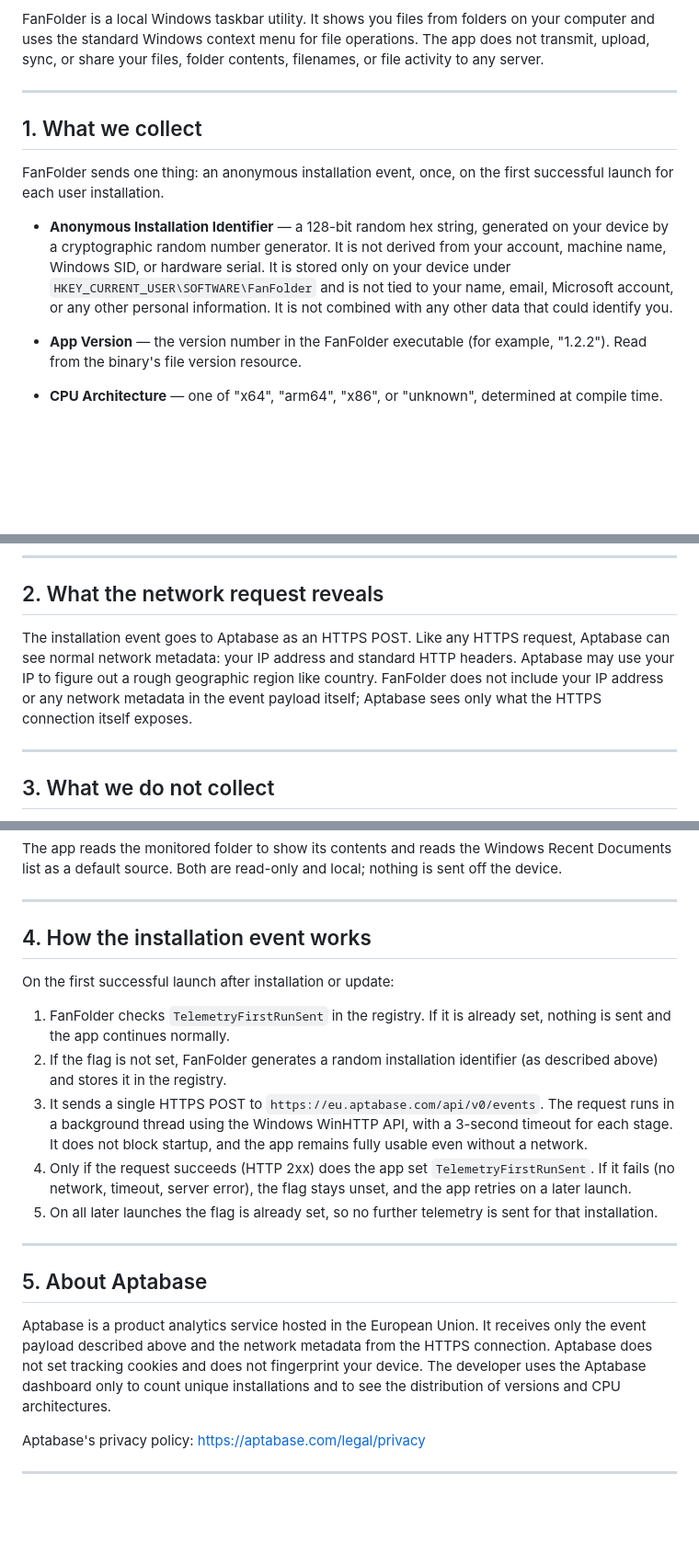
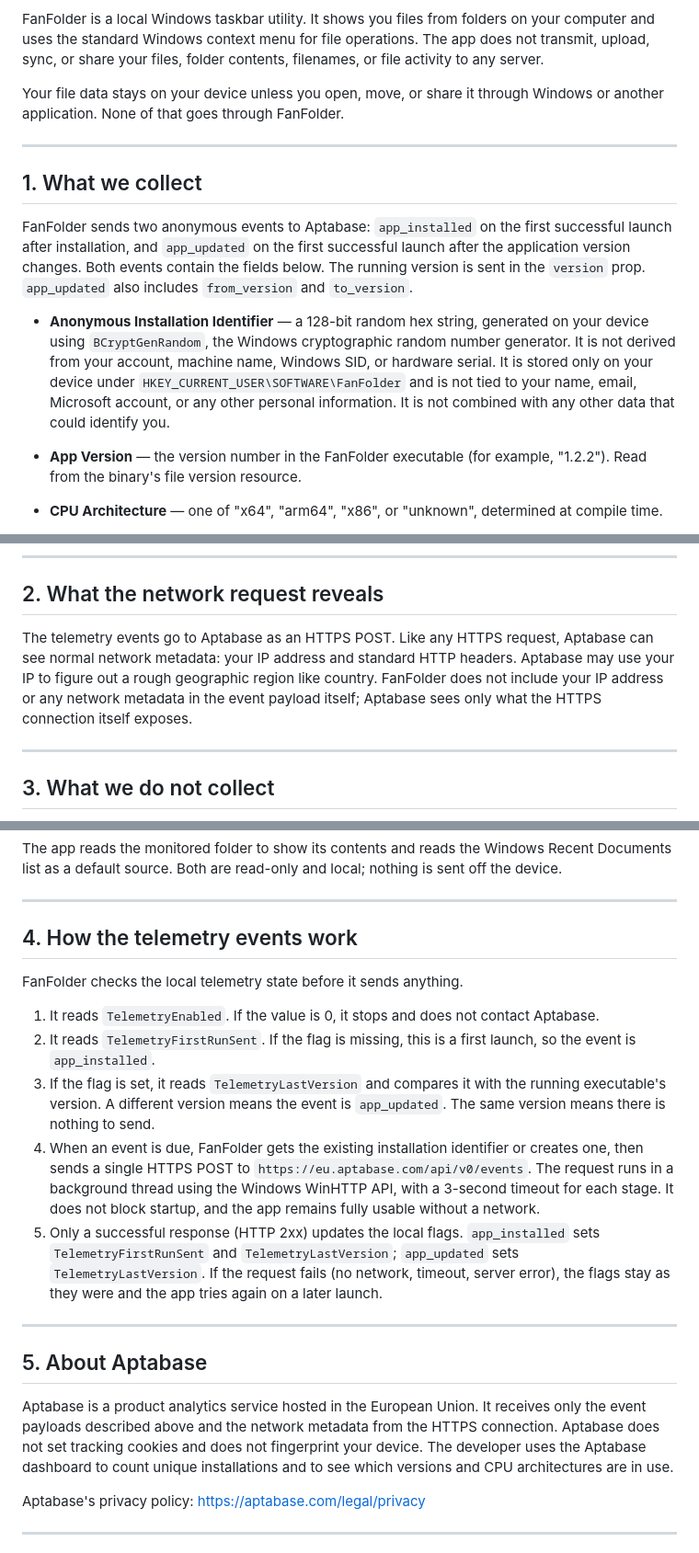
Before and after one commit to olebhartvigsen/FanFolder, a Markdown page: PRIVACY.md, 3 parts joined by grey strips. Shown at 92% size. GitHub-like rendering; blank space fills up the shorter version.

```diff
--- a/PRIVACY.md
+++ b/PRIVACY.md
@@ -6,13 +6,15 @@ Last updated: 31 July 2026
 
 FanFolder is a local Windows taskbar utility. It shows you files from folders on your computer and uses the standard Windows context menu for file operations. The app does not transmit, upload, sync, or share your files, folder contents, filenames, or file activity to any server.
+
+Your file data stays on your device unless you open, move, or share it through Windows or another application. None of that goes through FanFolder.
 
 ---
 
 ## 1. What we collect
 
-FanFolder sends one thing: an anonymous installation event, once, on the first successful launch for each user installation.
+FanFolder sends two anonymous events to Aptabase: `app_installed` on the first successful launch after installation, and `app_updated` on the first successful launch after the application version changes. Both events contain the fields below. The running version is sent in the `version` prop. `app_updated` also includes `from_version` and `to_version`.
 
-- **Anonymous Installation Identifier** — a 128-bit random hex string, generated on your device by a cryptographic random number generator. It is not derived from your account, machine name, Windows SID, or hardware serial. It is stored only on your device under `HKEY_CURRENT_USER\SOFTWARE\FanFolder` and is not tied to your name, email, Microsoft account, or any other personal information. It is not combined with any other data that could identify you.
+- **Anonymous Installation Identifier** — a 128-bit random hex string, generated on your device using `BCryptGenRandom`, the Windows cryptographic random number generator. It is not derived from your account, machine name, Windows SID, or hardware serial. It is stored only on your device under `HKEY_CURRENT_USER\SOFTWARE\FanFolder` and is not tied to your name, email, Microsoft account, or any other personal information. It is not combined with any other data that could identify you.
 
 - **App Version** — the version number in the FanFolder executable (for example, "1.2.2"). Read from the binary's file version resource.
 
@@ -28,7 +30,7 @@ FanFolder sends one thing: an anonymous installation event, once, on the first s
 
 ## 2. What the network request reveals
 
-The installation event goes to Aptabase as an HTTPS POST. Like any HTTPS request, Aptabase can see normal network metadata: your IP address and standard HTTP headers. Aptabase may use your IP to figure out a rough geographic region like country. FanFolder does not include your IP address or any network metadata in the event payload itself; Aptabase sees only what the HTTPS connection itself exposes.
+The telemetry events go to Aptabase as an HTTPS POST. Like any HTTPS request, Aptabase can see normal network metadata: your IP address and standard HTTP headers. Aptabase may use your IP to figure out a rough geographic region like country. FanFolder does not include your IP address or any network metadata in the event payload itself; Aptabase sees only what the HTTPS connection itself exposes.
 
 ---
 
@@ -49,21 +51,21 @@ The app reads the monitored folder to show its contents and reads the Windows Re
 
 ---
 
-## 4. How the installation event works
+## 4. How the telemetry events work
 
-On the first successful launch after installation or update:
+FanFolder checks the local telemetry state before it sends anything.
 
-1. FanFolder checks `TelemetryFirstRunSent` in the registry. If it is already set, nothing is sent and the app continues normally.
-2. If the flag is not set, FanFolder generates a random installation identifier (as described above) and stores it in the registry.
-3. It sends a single HTTPS POST to `https://eu.aptabase.com/api/v0/events`. The request runs in a background thread using the Windows WinHTTP API, with a 3-second timeout for each stage. It does not block startup, and the app remains fully usable even without a network.
-4. Only if the request succeeds (HTTP 2xx) does the app set `TelemetryFirstRunSent`. If it fails (no network, timeout, server error), the flag stays unset, and the app retries on a later launch.
-5. On all later launches the flag is already set, so no further telemetry is sent for that installation.
+1. It reads `TelemetryEnabled`. If the value is 0, it stops and does not contact Aptabase.
+2. It reads `TelemetryFirstRunSent`. If the flag is missing, this is a first launch, so the event is `app_installed`.
+3. If the flag is set, it reads `TelemetryLastVersion` and compares it with the running executable's version. A different version means the event is `app_updated`. The same version means there is nothing to send.
+4. When an event is due, FanFolder gets the existing installation identifier or creates one, then sends a single HTTPS POST to `https://eu.aptabase.com/api/v0/events`. The request runs in a background thread using the Windows WinHTTP API, with a 3-second timeout for each stage. It does not block startup, and the app remains fully usable without a network.
+5. Only a successful response (HTTP 2xx) updates the local flags. `app_installed` sets `TelemetryFirstRunSent` and `TelemetryLastVersion`; `app_updated` sets `TelemetryLastVersion`. If the request fails (no network, timeout, server error), the flags stay as they were and the app tries again on a later launch.
 
 ---
 
 ## 5. About Aptabase
 
-Aptabase is a product analytics service hosted in the European Union. It receives only the event payload described above and the network metadata from the HTTPS connection. Aptabase does not set tracking cookies and does not fingerprint your device. The developer uses the Aptabase dashboard only to count unique installations and to see the distribution of versions and CPU architectures.
+Aptabase is a product analytics service hosted in the European Union. It receives only the event payloads described above and the network metadata from the HTTPS connection. Aptabase does not set tracking cookies and does not fingerprint your device. The developer uses the Aptabase dashboard to count unique installations and to see which versions and CPU architectures are in use.
 
 Aptabase's privacy policy: <https://aptabase.com/legal/privacy>
 
```
Also changed, not shown: other parts of PRIVACY.md (+5 -5 lines), README.md (+56 -4 lines), assets/readme-hero.png (added), 1 other file.
